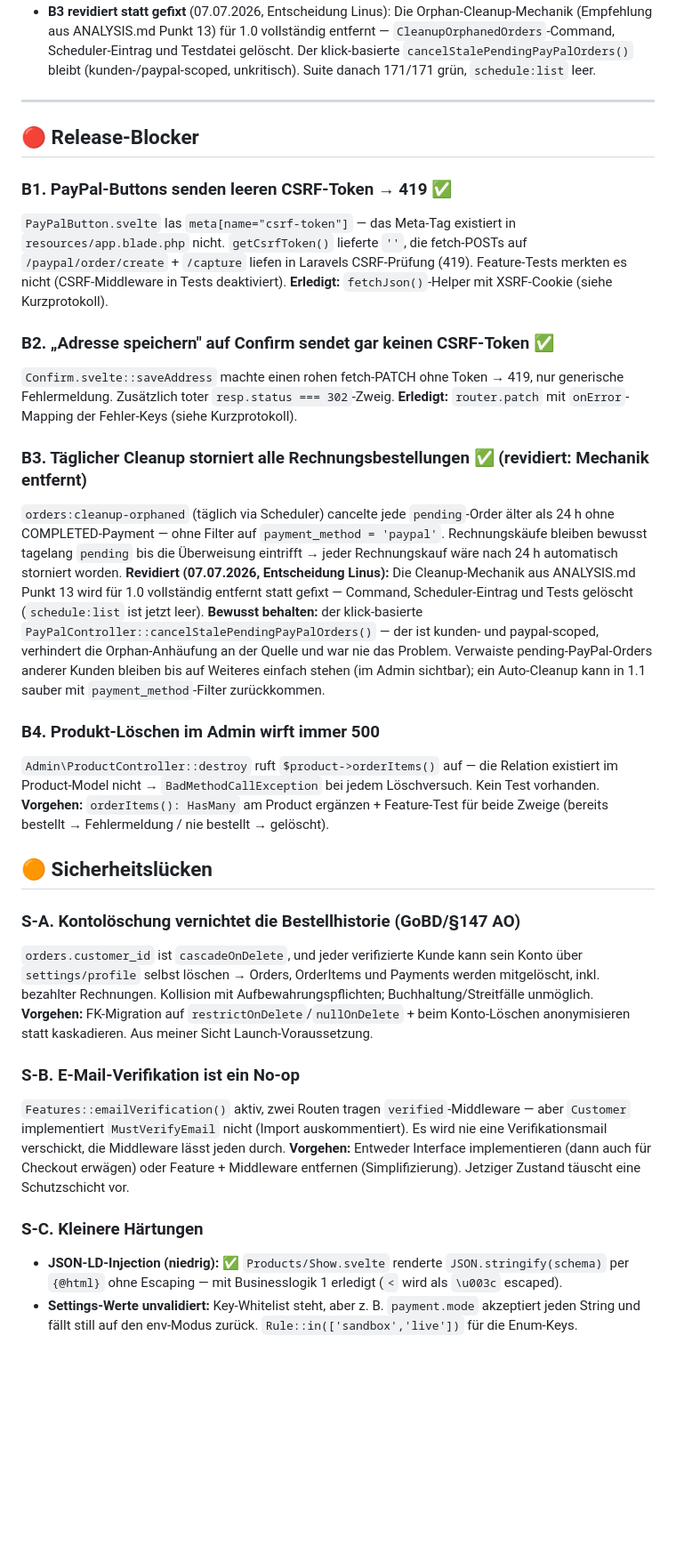
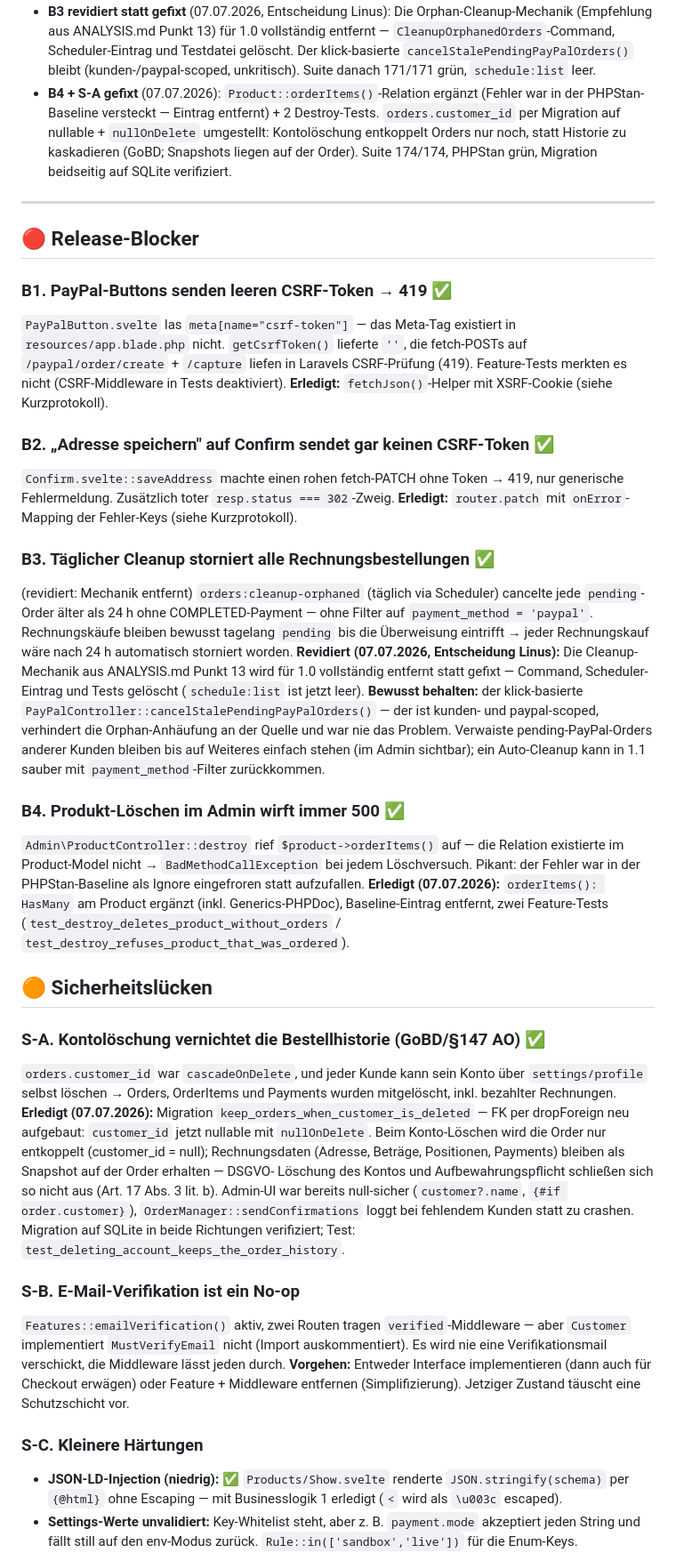
Before and after one commit to Gnidreve/dormed-shop, a Markdown page: ANALYSE-V2.md, the part around one of its changes. Shown at 89% size. GitHub-like rendering; blank space fills up the shorter version.

Commit message:
ANALYSE-V2.md: B4 und S-A als erledigt markieren

```diff
--- a/ANALYSE-V2.md
+++ b/ANALYSE-V2.md
@@ -35,12 +36,19 @@ composer audit + npm audit sauber.
   und Testdatei gelöscht. Der klick-basierte
   `cancelStalePendingPayPalOrders()` bleibt (kunden-/paypal-scoped, unkritisch).
   Suite danach 171/171 grün, `schedule:list` leer.
+- **B4 + S-A gefixt** (07.07.2026): `Product::orderItems()`-Relation ergänzt
+  (Fehler war in der PHPStan-Baseline versteckt — Eintrag entfernt) + 2
+  Destroy-Tests. `orders.customer_id` per Migration auf nullable +
+  `nullOnDelete` umgestellt: Kontolöschung entkoppelt Orders nur noch, statt
+  Historie zu kaskadieren (GoBD; Snapshots liegen auf der Order). Suite
+  174/174, PHPStan grün, Migration beidseitig auf SQLite verifiziert.
 
 ---
 
 ## 🔴 Release-Blocker
 
 ### B1. PayPal-Buttons senden leeren CSRF-Token → 419 ✅
+
 `PayPalButton.svelte` las `meta[name="csrf-token"]` — das Meta-Tag existiert in
 `resources/app.blade.php` nicht. `getCsrfToken()` lieferte `''`, die fetch-POSTs
 auf `/paypal/order/create` + `/capture` liefen in Laravels CSRF-Prüfung (419).
@@ -48,12 +56,15 @@ Feature-Tests merkten es nicht (CSRF-Middleware in Tests deaktiviert).
 **Erledigt:** `fetchJson()`-Helper mit XSRF-Cookie (siehe Kurzprotokoll).
 
 ### B2. „Adresse speichern" auf Confirm sendet gar keinen CSRF-Token ✅
+
 `Confirm.svelte::saveAddress` machte einen rohen fetch-PATCH ohne Token → 419,
 nur generische Fehlermeldung. Zusätzlich toter `resp.status === 302`-Zweig.
 **Erledigt:** `router.patch` mit `onError`-Mapping der Fehler-Keys (siehe
 Kurzprotokoll).
 
-### B3. Täglicher Cleanup storniert alle Rechnungsbestellungen ✅ (revidiert: Mechanik entfernt)
+### B3. Täglicher Cleanup storniert alle Rechnungsbestellungen ✅
+
+(revidiert: Mechanik entfernt)
 `orders:cleanup-orphaned` (täglich via Scheduler) cancelte jede `pending`-Order
 älter als 24 h ohne COMPLETED-Payment — ohne Filter auf
 `payment_method = 'paypal'`. Rechnungskäufe bleiben bewusst tagelang `pending`
@@ -69,25 +80,38 @@ Problem. Verwaiste pending-PayPal-Orders anderer Kunden bleiben bis auf
 Weiteres einfach stehen (im Admin sichtbar); ein Auto-Cleanup kann in 1.1
 sauber mit `payment_method`-Filter zurückkommen.
 
-### B4. Produkt-Löschen im Admin wirft immer 500
-`Admin\ProductController::destroy` ruft `$product->orderItems()` auf — die
-Relation existiert im Product-Model nicht → `BadMethodCallException` bei jedem
-Löschversuch. Kein Test vorhanden.
-**Vorgehen:** `orderItems(): HasMany` am Product ergänzen + Feature-Test für
-beide Zweige (bereits bestellt → Fehlermeldung / nie bestellt → gelöscht).
+### B4. Produkt-Löschen im Admin wirft immer 500 ✅
+
+`Admin\ProductController::destroy` rief `$product->orderItems()` auf — die
+Relation existierte im Product-Model nicht → `BadMethodCallException` bei jedem
+Löschversuch. Pikant: der Fehler war in der PHPStan-Baseline als Ignore
+eingefroren statt aufzufallen.
+**Erledigt (07.07.2026):** `orderItems(): HasMany` am Product ergänzt (inkl.
+Generics-PHPDoc), Baseline-Eintrag entfernt, zwei Feature-Tests
+(`test_destroy_deletes_product_without_orders` /
+`test_destroy_refuses_product_that_was_ordered`).
 
 ## 🟠 Sicherheitslücken
 
-### S-A. Kontolöschung vernichtet die Bestellhistorie (GoBD/§147 AO)
-`orders.customer_id` ist `cascadeOnDelete`, und jeder verifizierte Kunde kann
-sein Konto über `settings/profile` selbst löschen → Orders, OrderItems und
-Payments werden mitgelöscht, inkl. bezahlter Rechnungen. Kollision mit
-Aufbewahrungspflichten; Buchhaltung/Streitfälle unmöglich.
-**Vorgehen:** FK-Migration auf `restrictOnDelete`/`nullOnDelete` + beim
-Konto-Löschen anonymisieren statt kaskadieren. Aus meiner Sicht
-Launch-Voraussetzung.
+### S-A. Kontolöschung vernichtet die Bestellhistorie (GoBD/§147 AO) ✅
+
+`orders.customer_id` war `cascadeOnDelete`, und jeder Kunde kann sein Konto
+über `settings/profile` selbst löschen → Orders, OrderItems und Payments
+wurden mitgelöscht, inkl. bezahlter Rechnungen.
+**Erledigt (07.07.2026):** Migration
+`keep_orders_when_customer_is_deleted` — FK per dropForeign neu aufgebaut:
+`customer_id` jetzt nullable mit `nullOnDelete`. Beim Konto-Löschen wird die
+Order nur entkoppelt (customer_id = null); Rechnungsdaten (Adresse, Beträge,
+Positionen, Payments) bleiben als Snapshot auf der Order erhalten — DSGVO-
+Löschung des Kontos und Aufbewahrungspflicht schließen sich so nicht aus
+(Art. 17 Abs. 3 lit. b). Admin-UI war bereits null-sicher
+(`customer?.name`, `{#if order.customer}`), `OrderManager::sendConfirmations`
+loggt bei fehlendem Kunden statt zu crashen. Migration auf SQLite in beide
+Richtungen verifiziert; Test:
+`test_deleting_account_keeps_the_order_history`.
 
 ### S-B. E-Mail-Verifikation ist ein No-op
+
 `Features::emailVerification()` aktiv, zwei Routen tragen `verified`-Middleware —
 aber `Customer` implementiert `MustVerifyEmail` nicht (Import auskommentiert).
 Es wird nie eine Verifikationsmail verschickt, die Middleware lässt jeden durch.
@@ -96,6 +120,7 @@ oder Feature + Middleware entfernen (Simplifizierung). Jetziger Zustand täuscht
 eine Schutzschicht vor.
 
 ### S-C. Kleinere Härtungen
+
 - **JSON-LD-Injection (niedrig): ✅** `Products/Show.svelte` renderte
   `JSON.stringify(schema)` per `{@html}` ohne Escaping — mit Businesslogik 1
   erledigt (`<` wird als `\u003c` escaped).
```
Also changed, not shown: other parts of ANALYSE-V2.md (+19 -4 lines).
